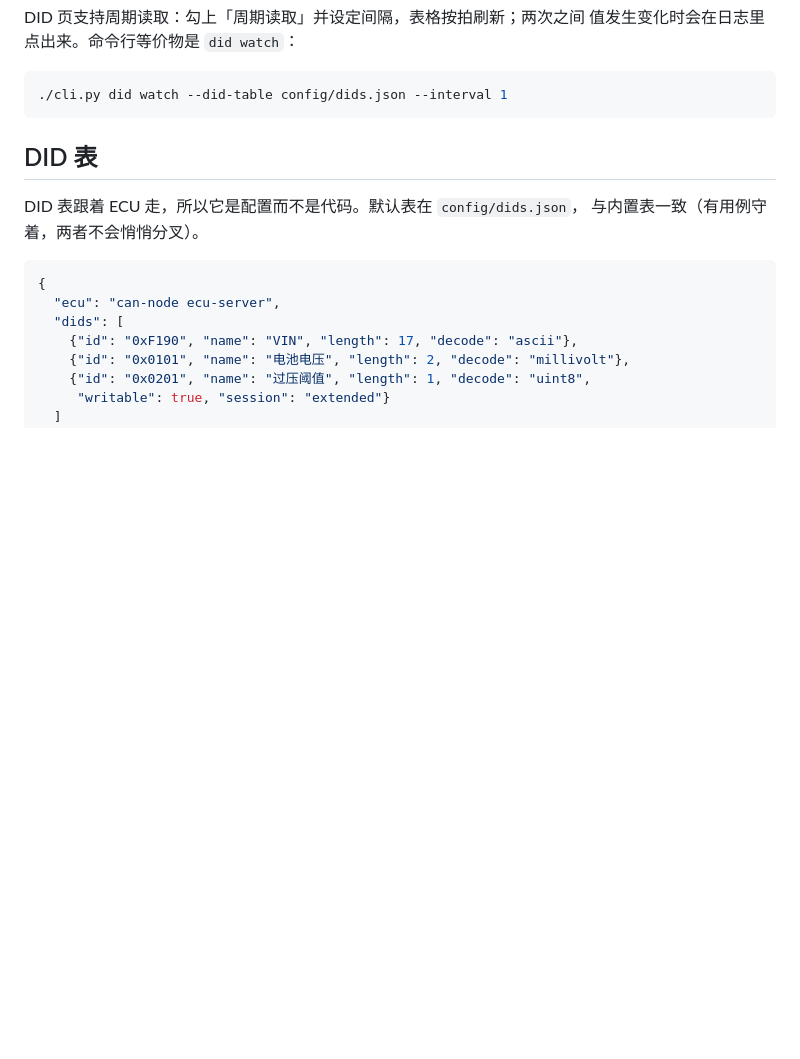
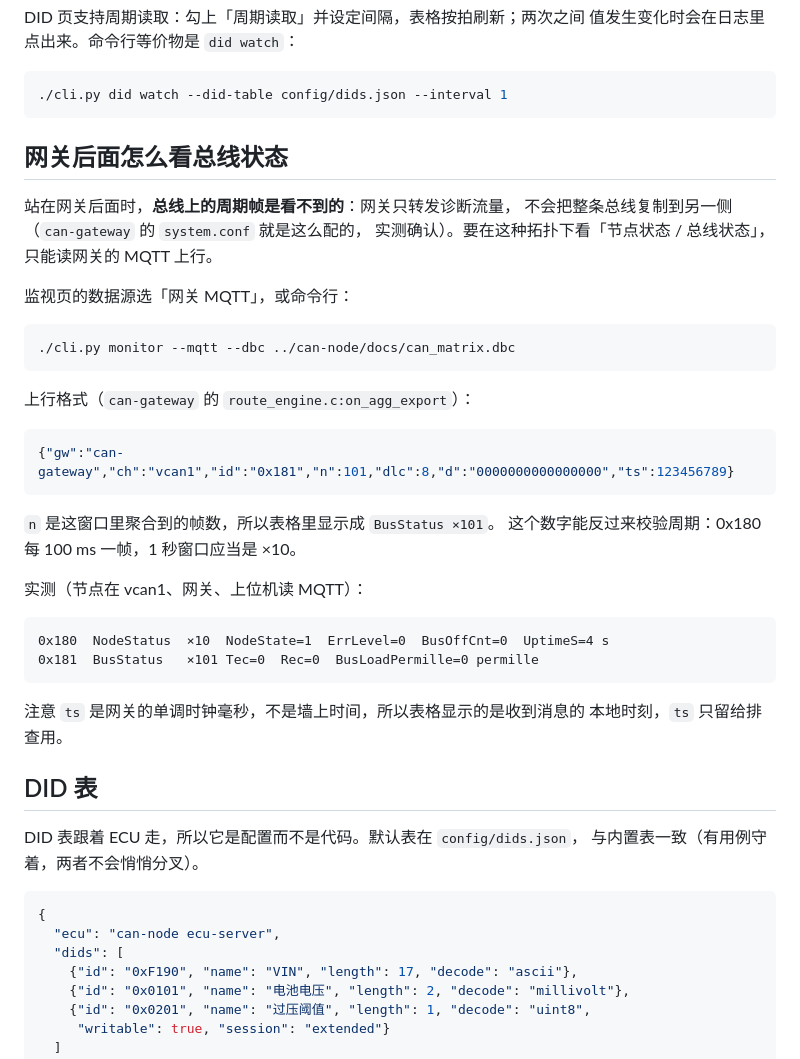
Before and after one commit to Dik-910/can-studio, a Markdown page: README.md, the part around one of its changes. Rendered like a GitHub page; blank space fills up the shorter version.

````diff
--- a/README.md
+++ b/README.md
@@ -65,6 +67,37 @@ DID 页支持周期读取：勾上「周期读取」并设定间隔，表格按
 ```bash
 ./cli.py did watch --did-table config/dids.json --interval 1
 ```
+
+## 网关后面怎么看总线状态
+
+站在网关后面时，**总线上的周期帧是看不到的**：网关只转发诊断流量，
+不会把整条总线复制到另一侧（`can-gateway` 的 `system.conf` 就是这么配的，
+实测确认）。要在这种拓扑下看「节点状态 / 总线状态」，只能读网关的 MQTT 上行。
+
+监视页的数据源选「网关 MQTT」，或命令行：
+
+```bash
+./cli.py monitor --mqtt --dbc ../can-node/docs/can_matrix.dbc
+```
+
+上行格式（`can-gateway` 的 `route_engine.c:on_agg_export`）：
+
+```json
+{"gw":"can-gateway","ch":"vcan1","id":"0x181","n":101,"dlc":8,"d":"0000000000000000","ts":123456789}
+```
+
+`n` 是这窗口里聚合到的帧数，所以表格里显示成 `BusStatus ×101`。
+这个数字能反过来校验周期：0x180 每 100 ms 一帧，1 秒窗口应当是 ×10。
+
+实测（节点在 vcan1、网关、上位机读 MQTT）：
+
+```
+0x180  NodeStatus  ×10  NodeState=1  ErrLevel=0  BusOffCnt=0  UptimeS=4 s
+0x181  BusStatus   ×101 Tec=0  Rec=0  BusLoadPermille=0 permille
+```
+
+注意 `ts` 是网关的单调时钟毫秒，不是墙上时间，所以表格显示的是收到消息的
+本地时刻，`ts` 只留给排查用。
 
 ## DID 表
 
````
Also changed, not shown: other parts of README.md (+3 -1 lines), docs/screenshot.png, 5 other files.
